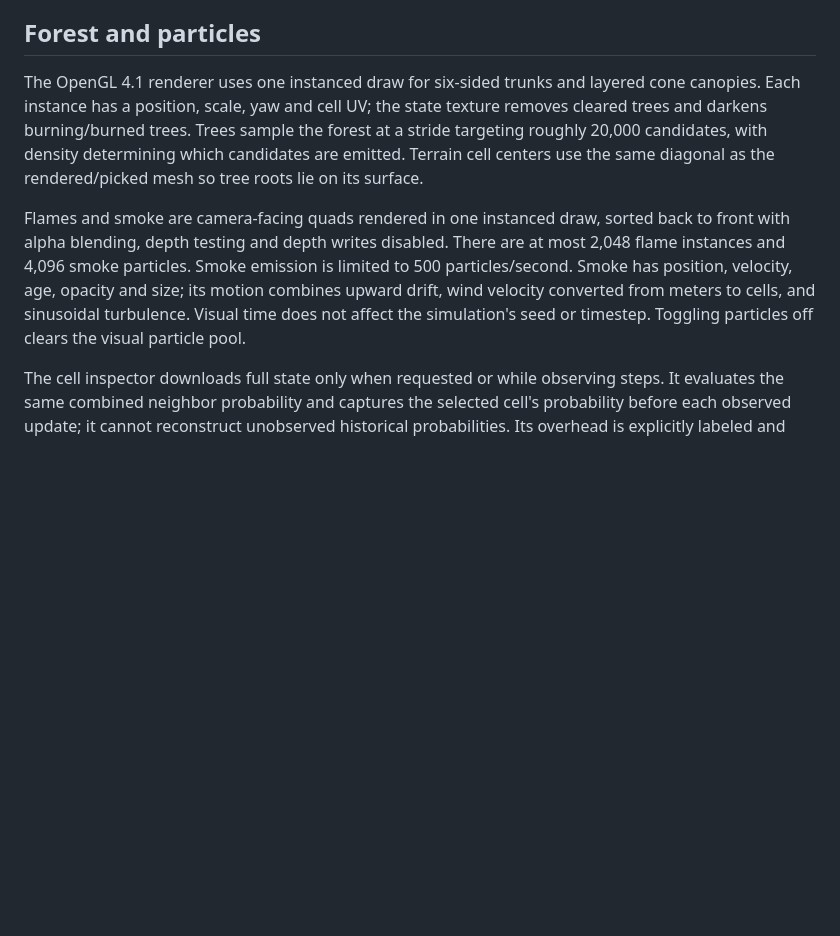
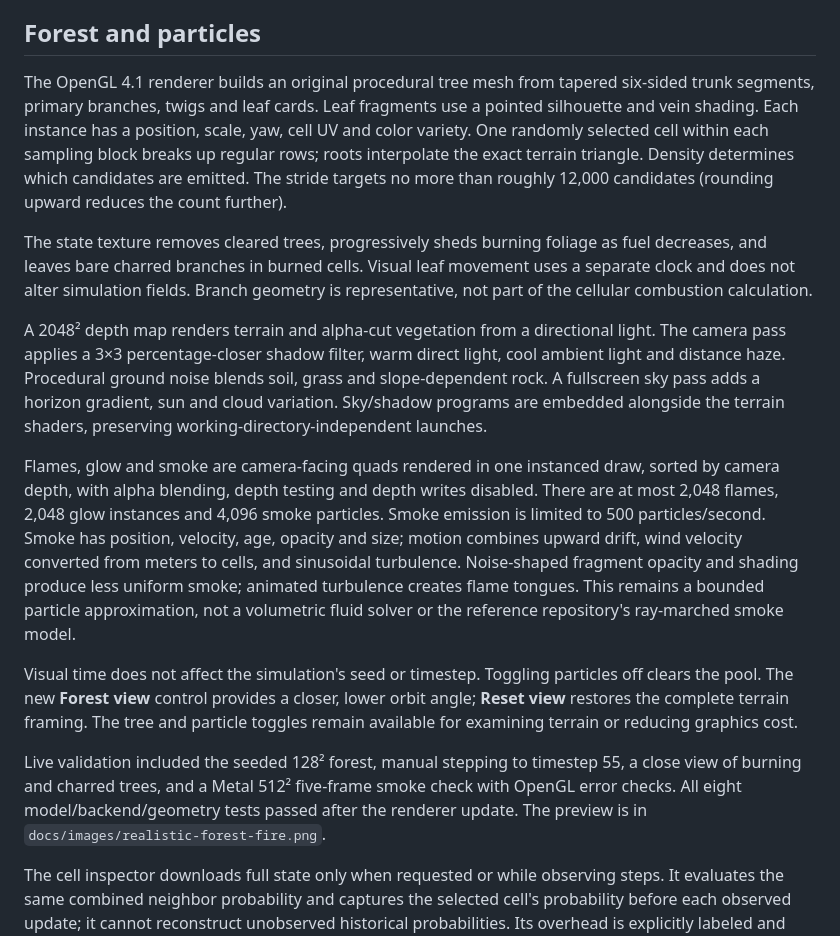
Before and after one commit to harshitvarma05/FireScope, a Markdown page: docs/architecture.md, the part around the change. Drawn GitHub-style; blank space fills up the shorter version.

```diff
--- a/docs/architecture.md
+++ b/docs/architecture.md
@@ -122,20 +122,45 @@ cleared for the barrier; it should not all be described as forest preserved.
 
 ## Forest and particles
 
-The OpenGL 4.1 renderer uses one instanced draw for six-sided trunks and layered
-cone canopies. Each instance has a position, scale, yaw and cell UV; the state
-texture removes cleared trees and darkens burning/burned trees. Trees sample the
-forest at a stride targeting roughly 20,000 candidates, with density determining
-which candidates are emitted. Terrain cell centers use the same diagonal as the
-rendered/picked mesh so tree roots lie on its surface.
+The OpenGL 4.1 renderer builds an original procedural tree mesh from tapered
+six-sided trunk segments, primary branches, twigs and leaf cards. Leaf fragments
+use a pointed silhouette and vein shading. Each instance has a position, scale,
+yaw, cell UV and color variety. One randomly selected cell within each sampling
+block breaks up regular rows; roots interpolate the exact terrain triangle.
+Density determines which candidates are emitted. The stride targets no more than
+roughly 12,000 candidates (rounding upward reduces the count further).
 
-Flames and smoke are camera-facing quads rendered in one instanced draw, sorted
-back to front with alpha blending, depth testing and depth writes disabled.
-There are at most 2,048 flame instances and 4,096 smoke particles. Smoke emission
-is limited to 500 particles/second. Smoke has position, velocity, age, opacity and
-size; its motion combines upward drift, wind velocity converted from meters to
-cells, and sinusoidal turbulence. Visual time does not affect the simulation's
-seed or timestep. Toggling particles off clears the visual particle pool.
+The state texture removes cleared trees, progressively sheds burning foliage as
+fuel decreases, and leaves bare charred branches in burned cells. Visual leaf
+movement uses a separate clock and does not alter simulation fields. Branch
+geometry is representative, not part of the cellular combustion calculation.
+
+A 2048² depth map renders terrain and alpha-cut vegetation from a directional
+light. The camera pass applies a 3×3 percentage-closer shadow filter, warm direct
+light, cool ambient light and distance haze. Procedural ground noise blends soil,
+grass and slope-dependent rock. A fullscreen sky pass adds a horizon gradient,
+sun and cloud variation. Sky/shadow programs are embedded alongside the terrain
+shaders, preserving working-directory-independent launches.
+
+Flames, glow and smoke are camera-facing quads rendered in one instanced draw,
+sorted by camera depth, with alpha blending, depth testing and depth writes
+disabled. There are at most 2,048 flames, 2,048 glow instances and 4,096 smoke
+particles. Smoke emission is limited to 500 particles/second. Smoke has position,
+velocity, age, opacity and size; motion combines upward drift, wind velocity
+converted from meters to cells, and sinusoidal turbulence. Noise-shaped fragment
+opacity and shading produce less uniform smoke; animated turbulence creates
+flame tongues. This remains a bounded particle approximation, not a volumetric
+fluid solver or the reference repository's ray-marched smoke model.
+
+Visual time does not affect the simulation's seed or timestep. Toggling particles
+off clears the pool. The new **Forest view** control provides a closer, lower
+orbit angle; **Reset view** restores the complete terrain framing. The tree and
+particle toggles remain available for examining terrain or reducing graphics cost.
+
+Live validation included the seeded 128² forest, manual stepping to timestep 55,
+a close view of burning and charred trees, and a Metal 512² five-frame smoke check
+with OpenGL error checks. All eight model/backend/geometry tests passed after the
+renderer update. The preview is in `docs/images/realistic-forest-fire.png`.
 
 The cell inspector downloads full state only when requested or while observing
 steps. It evaluates the same combined neighbor probability and captures the
```
Also changed, not shown: README.md (+15 -2 lines), docs/images/realistic-forest-fire.png (added), 13 other files.
